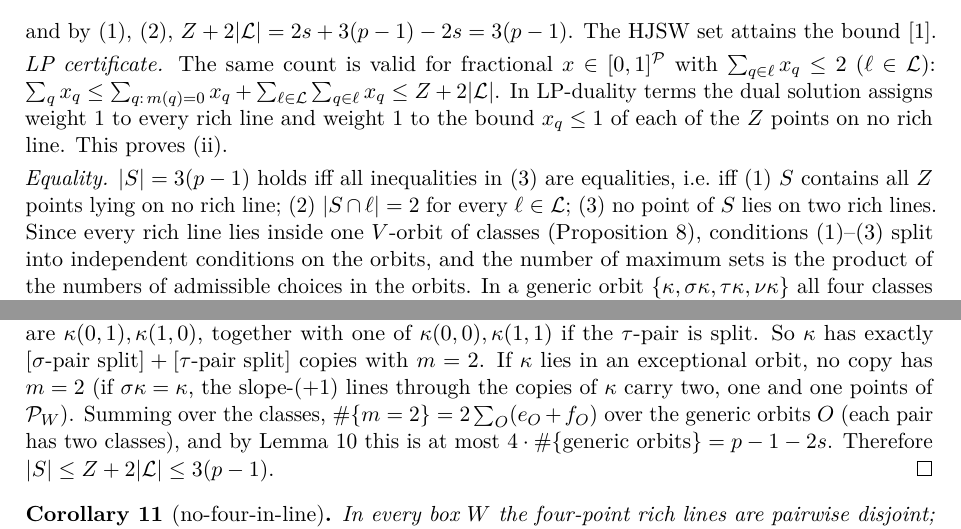
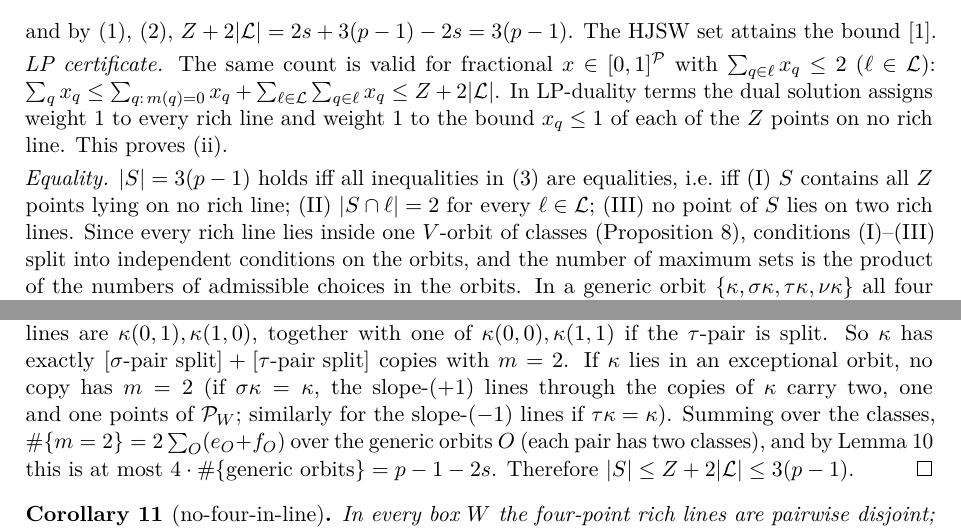
Before and after one commit to iwasborninbali/saturation, a LaTeX paper (paper/hjsw_window.tex): two parts of pages 6 and 8 of 10, joined at a grey line, cut so that both start at the same text. Compiled offline with pdfLaTeX.

Commit message:
hjsw_window v0.3: equality conditions relabelled (I)-(III); minor

```diff
--- a/paper/hjsw_window.tex
+++ b/paper/hjsw_window.tex
@@ -382,8 +382,8 @@ In LP-duality terms the dual solution assigns weight $1$ to every rich line and
 of the $Z$ points on no rich line.  This proves (ii).
 
 \smallskip\noindent\emph{Equality.}  $|S|=3(p-1)$ holds iff all inequalities in \eqref{eq:count} are equalities, i.e.\ iff
-(1) $S$ contains all $Z$ points lying on no rich line; (2) $|S\cap\ell|=2$ for every $\ell\in\Lc$; (3) no point of $S$
+(I) $S$ contains all $Z$ points lying on no rich line; (II) $|S\cap\ell|=2$ for every $\ell\in\Lc$; (III) no point of $S$
 lies on two rich lines.  Since every rich line lies inside one $V$-orbit of classes (Proposition~\ref{prop:lines}),
-conditions (1)--(3) split into independent conditions on the orbits, and the number of maximum sets is the product of
+conditions (I)--(III) split into independent conditions on the orbits, and the number of maximum sets is the product of
 the numbers of admissible choices in the orbits.  In a generic orbit $\{\kappa,\sigma\kappa,\tau\kappa,\nu\kappa\}$ all four
 classes have distinct partners; the six rich lines meeting the orbit (two of type (a) or (b), four of type (c) or (d))
@@ -501,7 +501,8 @@ generic orbit, its copies on rich slope-$(+1)$ lines are $\kappa(0,0),\kappa(1,1
 these together with one of $\kappa(0,1),\kappa(1,0)$ if it is split; its copies on rich slope-$(-1)$ lines are
 $\kappa(0,1),\kappa(1,0)$, together with one of $\kappa(0,0),\kappa(1,1)$ if the $\tau$-pair is split.  So $\kappa$ has exactly
 $[\sigma\text{-pair split}]+[\tau\text{-pair split}]$ copies with $m=2$.  If $\kappa$ lies in an exceptional orbit, no copy has
-$m=2$ (if $\sigma\kappa=\kappa$, the slope-$(+1)$ lines through the copies of $\kappa$ carry two, one and one points of $\Pset_W$).
+$m=2$ (if $\sigma\kappa=\kappa$, the slope-$(+1)$ lines through the copies of $\kappa$ carry two, one and one points of $\Pset_W$;
+similarly for the slope-$(-1)$ lines if $\tau\kappa=\kappa$).
 Summing over the classes, $\#\{m=2\}=2\sum_O(e_O+f_O)$ over the generic orbits $O$ (each pair has two classes), and by
 Lemma~\ref{lem:orbit} this is at most $4\cdot\#\{\text{generic orbits}\}=p-1-2s$.  Therefore $|S|\le Z+2|\Lc|\le3(p-1)$.
 \end{proof}
```
Also changed, not shown: paper/hjsw_window.pdf, paper/hjsw_window.tex (6 more changed lines).
